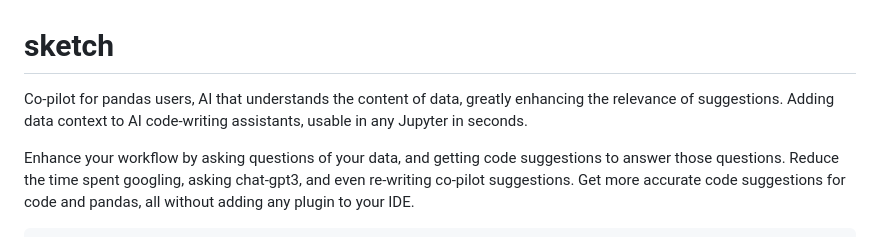
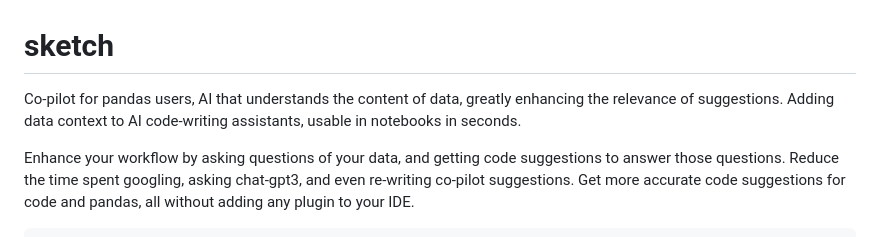
Before and after one commit to player29879/sketch, a Markdown page: README.md, the part around the change. GitHub-like rendering.

```diff
--- a/README.md
+++ b/README.md
@@ -1,6 +1,6 @@
 # sketch
 
-Co-pilot for pandas users, AI that understands the content of data, greatly enhancing the relevance of suggestions. Adding data context to AI code-writing assistants, usable in any Jupyter in seconds.
+Co-pilot for pandas users, AI that understands the content of data, greatly enhancing the relevance of suggestions. Adding data context to AI code-writing assistants, usable in notebooks in seconds.
 
 Enhance your workflow by asking questions of your data, and getting code suggestions to answer those questions. Reduce the time spent googling, asking chat-gpt3, and even re-writing co-pilot suggestions. Get more accurate code suggestions for code and pandas, all without adding any plugin to your IDE.
 
```
